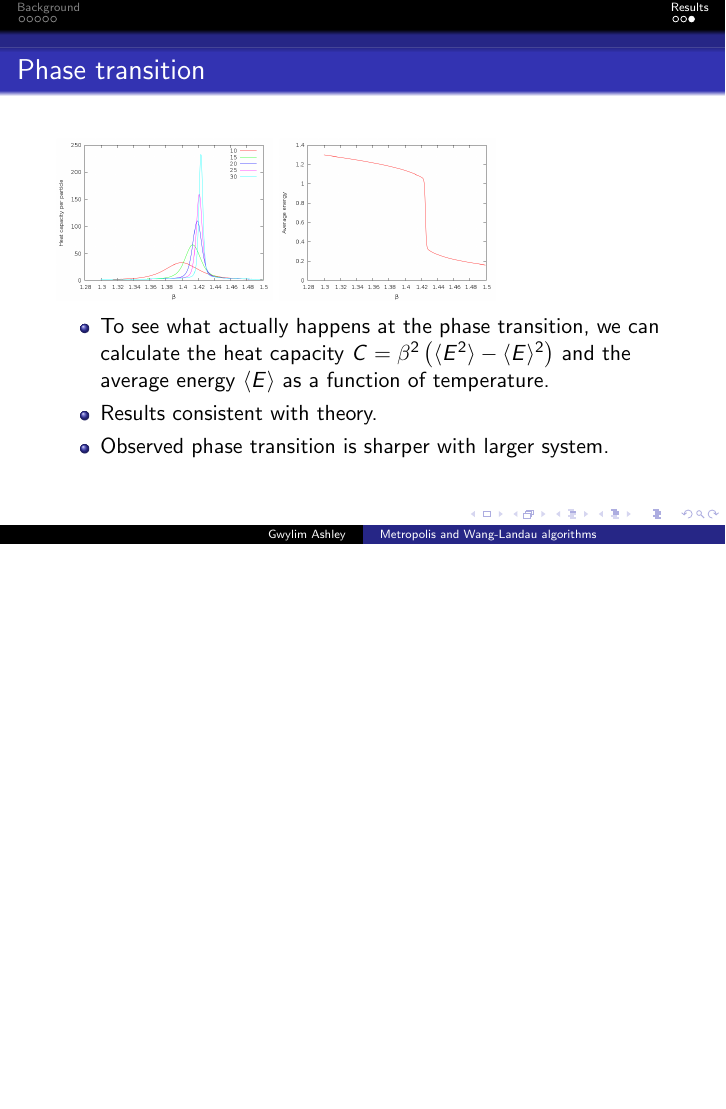
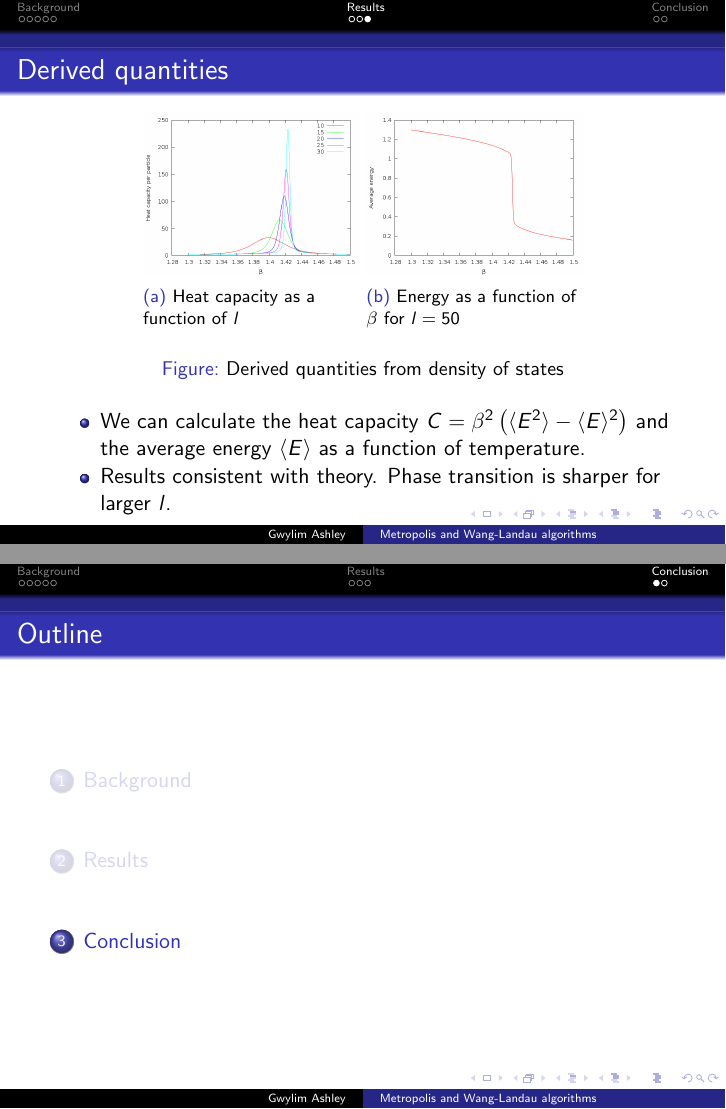
Before and after one commit to gwylim/physics-project, LaTeX slides (presentation/presentation.tex): page 9 of 9 before the commit and pages 9 and 10 of 11 after it, the two joined at a grey line, the shorter picture padded with empty space. Compiled offline with pdfLaTeX.

Commit message:
finished off presentation

```diff
--- a/presentation/presentation.tex
+++ b/presentation/presentation.tex
@@ -21,6 +21,9 @@
 %\usepackage{hyperref}
 %\include{pythonlisting}
 \usepackage{url}
+\usepackage{caption}
+\usepackage{subcaption}
+\usepackage{float}
 
 \usepackage{colortbl}
 \usepackage{color}
@@ -87,10 +93,16 @@
         \item For $l = 30$, same result obtained for Metropolis and Wang-Landau, for $l = 50$, results as above are obtained.
     \end{itemize}
 \end{frame}
-\begin{frame}{Phase transition}
-    \includegraphics[width=1.5in]{../results/wanglandau/capacity.png}
-    \includegraphics[width=1.5in]{../results/wanglandau/e50.png}
+\begin{frame}{Derived quantities}
+    \begin{figure}[H]
+        \begin{subfigure}[t]{1.5in}\includegraphics[width=1.5in]{../results/wanglandau/capacity.png}\caption{Heat capacity as a function of $l$}\end{subfigure}
+        \begin{subfigure}[t]{1.5in}\includegraphics[width=1.5in]{../results/wanglandau/e50.png}\caption{Energy as a function of $\beta$ for $l = 50$}\end{subfigure}
+        \caption{Derived quantities from density of states}
+    \end{figure}
     \begin{itemize}
-        \item To see what actually happens at the phase transition, we can calculate the heat capacity $C = \beta^2\left(\langle E^2\rangle - \langle E\rangle^2\right)$ and the average energy $\langle E\rangle$ as a function of temperature.
-        \item Results consistent with theory.
-        \item Observed phase transition is sharper with larger system.
+        \item We can calculate the heat capacity $C = \beta^2\left(\langle E^2\rangle - \langle E\rangle^2\right)$ and the average energy $\langle E\rangle$ as a function of temperature.
+        \item Results consistent with theory. Phase transition is sharper for larger $l$.
+    \end{itemize}
+\end{frame}
+\section{Conclusion}
+\begin{frame}{Conclusion}
```
Also changed, not shown: presentation/presentation.tex (15 more changed lines).
